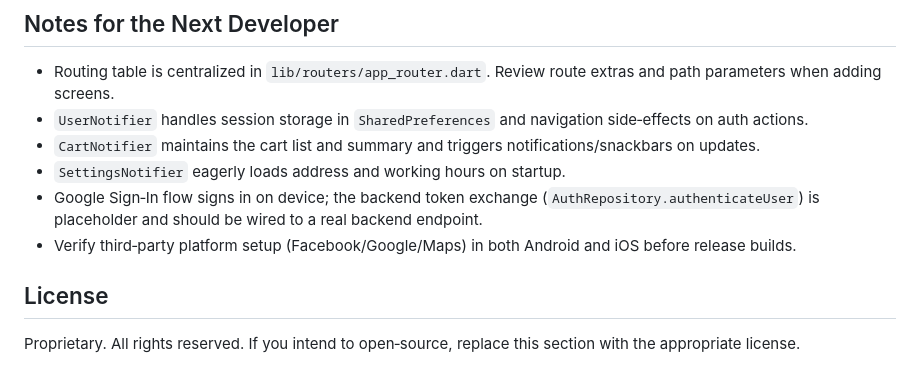
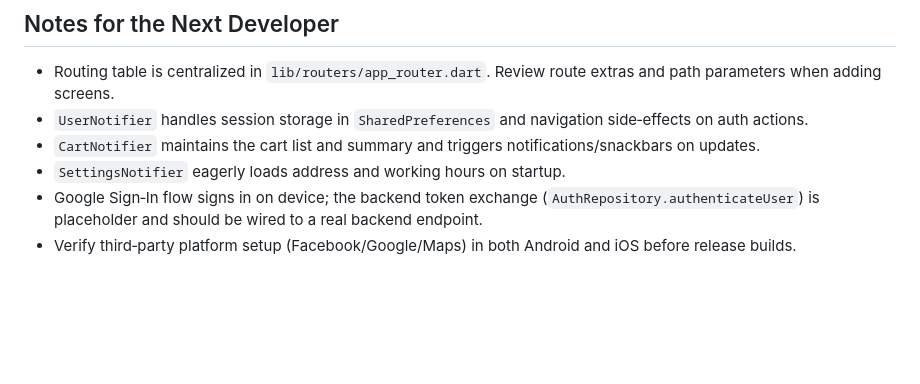
Before and after one commit to hubertit/freshmeals, a Markdown page: README.md, the part around the change. GitHub-like rendering; blank space fills up the shorter version.

Commit message:
docs: remove License section from README

```diff
--- a/README.md
+++ b/README.md
@@ -242,8 +242,3 @@ flutter build ios --release
 - `SettingsNotifier` eagerly loads address and working hours on startup.
 - Google Sign‑In flow signs in on device; the backend token exchange (`AuthRepository.authenticateUser`) is placeholder and should be wired to a real backend endpoint.
 - Verify third‑party platform setup (Facebook/Google/Maps) in both Android and iOS before release builds.
-
-
-## License
-
-Proprietary. All rights reserved. If you intend to open‑source, replace this section with the appropriate license.
```
